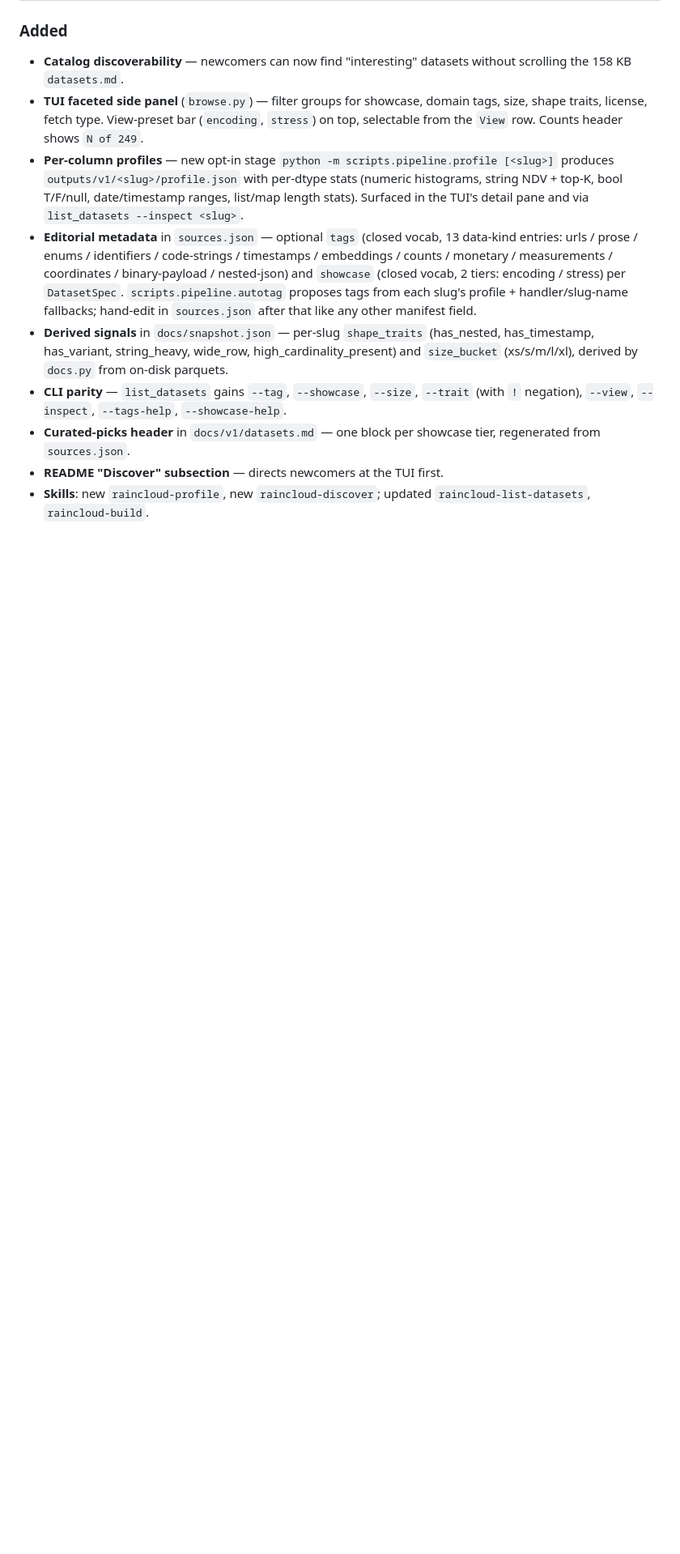
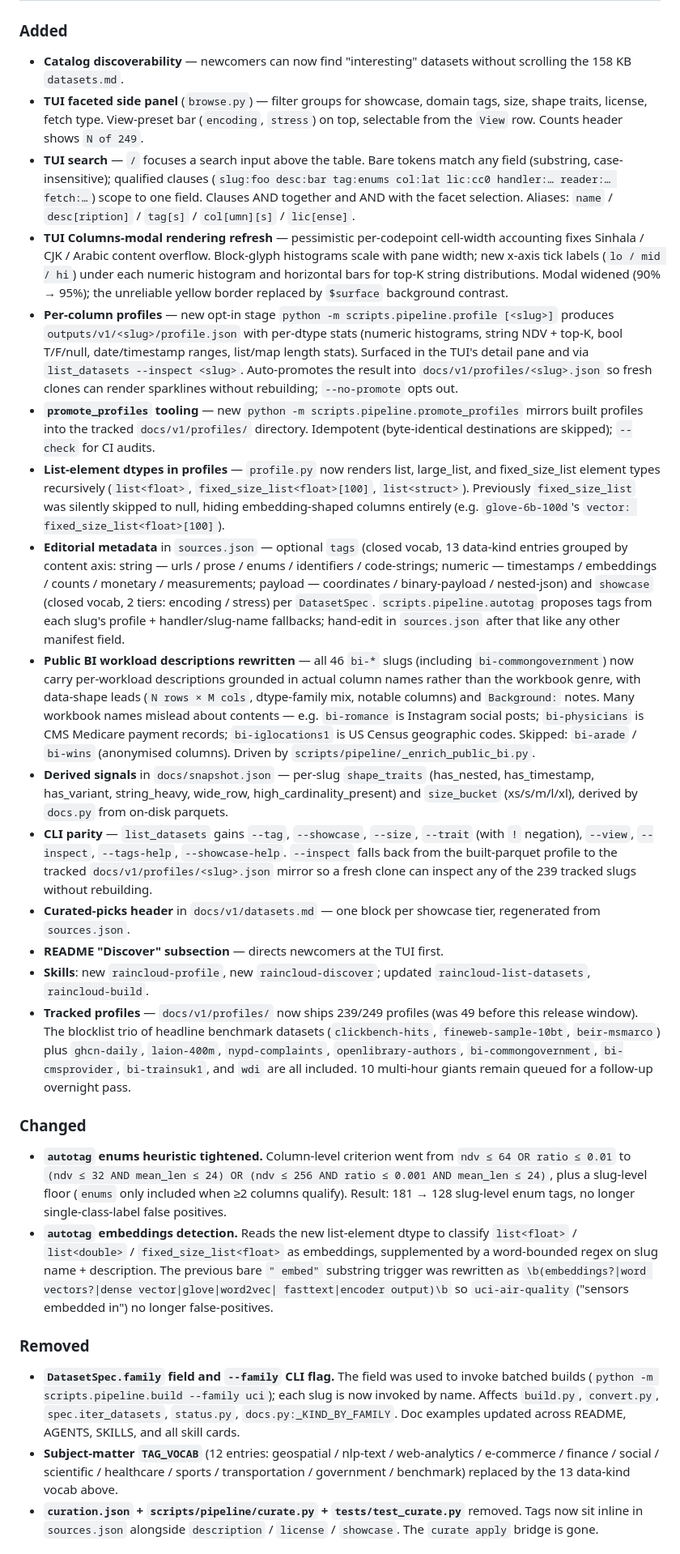
Before and after one commit to spiraldb/raincloud, a Markdown page: CHANGELOG.md, the part around one of its changes. Shown at 81% size. Drawn GitHub-style; blank space fills up the shorter version.

Commit message:
changelog: bring 0.1.4 entry up to date with shipped scope
The 0.1.4 entry was last refreshed against the catalog-discoverability
bundle on 2026-05-12; since then it has accumulated TUI search +
Columns-modal rendering refresh, per-slug verify_tls opt-in (WDI
re-enable), promote_profiles tooling + profile.py auto-promote,
list-element dtype rendering (incl. fixed_size_list — previously
silently skipped for glove-style embedding columns), autotag enums
tightening + embeddings false-positive fix, public BI workload
description rewrites (46 slugs), removal of DatasetSpec.family /
--family CLI flag / curate.py, and 10 newly-tracked profiles from the
LARGE_BLOCKLIST. Date bumped to 2026-05-17. Schema section gains the
new fetch.verify_tls field.

Co-Authored-By: Claude <noreply@anthropic.com>
Signed-off-by: mprammer <martin@spiraldb.com>

```diff
--- a/CHANGELOG.md
+++ b/CHANGELOG.md
@@ -15,29 +15,107 @@ and this project follows [Semantic Versioning](https://semver.org/spec/v2.0.0.ht
   domain tags, size, shape traits, license, fetch type. View-preset bar
   (`encoding`, `stress`) on top, selectable from the `View` row. Counts
   header shows `N of 249`.
+- **TUI search** — `/` focuses a search input above the table. Bare
+  tokens match any field (substring, case-insensitive); qualified
+  clauses (`slug:foo desc:bar tag:enums col:lat lic:cc0 handler:…
+  reader:… fetch:…`) scope to one field. Clauses AND together and AND
+  with the facet selection. Aliases: `name` / `desc[ription]` /
+  `tag[s]` / `col[umn][s]` / `lic[ense]`.
+- **TUI Columns-modal rendering refresh** — pessimistic per-codepoint
+  cell-width accounting fixes Sinhala / CJK / Arabic content overflow.
+  Block-glyph histograms scale with pane width; new x-axis tick labels
+  (`lo / mid / hi`) under each numeric histogram and horizontal bars
+  for top-K string distributions. Modal widened (90% → 95%); the
+  unreliable yellow border replaced by `$surface` background contrast.
 - **Per-column profiles** — new opt-in stage
   `python -m scripts.pipeline.profile [<slug>]` produces
   `outputs/v1/<slug>/profile.json` with per-dtype stats (numeric
   histograms, string NDV + top-K, bool T/F/null, date/timestamp ranges,
   list/map length stats). Surfaced in the TUI's detail pane and via
-  `list_datasets --inspect <slug>`.
+  `list_datasets --inspect <slug>`. Auto-promotes the result into
+  `docs/v1/profiles/<slug>.json` so fresh clones can render sparklines
+  without rebuilding; `--no-promote` opts out.
+- **`promote_profiles` tooling** — new
+  `python -m scripts.pipeline.promote_profiles` mirrors built
+  profiles into the tracked `docs/v1/profiles/` directory. Idempotent
+  (byte-identical destinations are skipped); `--check` for CI audits.
+- **List-element dtypes in profiles** — `profile.py` now renders list,
+  large_list, and fixed_size_list element types recursively
+  (`list<float>`, `fixed_size_list<float>[100]`, `list<struct>`).
+  Previously `fixed_size_list` was silently skipped to null, hiding
+  embedding-shaped columns entirely (e.g. `glove-6b-100d`'s `vector:
+  fixed_size_list<float>[100]`).
 - **Editorial metadata** in `sources.json` — optional `tags` (closed
-  vocab, 13 data-kind entries: urls / prose / enums / identifiers /
-  code-strings / timestamps / embeddings / counts / monetary /
-  measurements / coordinates / binary-payload / nested-json) and
+  vocab, 13 data-kind entries grouped by content axis:
+  string — urls / prose / enums / identifiers / code-strings;
+  numeric — timestamps / embeddings / counts / monetary / measurements;
+  payload — coordinates / binary-payload / nested-json) and
   `showcase` (closed vocab, 2 tiers: encoding / stress) per
   `DatasetSpec`. `scripts.pipeline.autotag` proposes tags from each
   slug's profile + handler/slug-name fallbacks; hand-edit in
   `sources.json` after that like any other manifest field.
+- **Public BI workload descriptions rewritten** — all 46 `bi-*` slugs
+  (including `bi-commongovernment`) now carry per-workload descriptions
+  grounded in actual column names rather than the workbook genre, with
+  data-shape leads (`N rows × M cols`, dtype-family mix, notable
+  columns) and `Background:` notes. Many workbook names mislead about
+  contents — e.g. `bi-romance` is Instagram social posts; `bi-physicians`
+  is CMS Medicare payment records; `bi-iglocations1` is US Census
+  geographic codes. Skipped: `bi-arade` / `bi-wins` (anonymised
+  columns). Driven by `scripts/pipeline/_enrich_public_bi.py`.
 - **Derived signals** in `docs/snapshot.json` — per-slug `shape_traits`
   (has_nested, has_timestamp, has_variant, string_heavy, wide_row,
   high_cardinality_present) and `size_bucket` (xs/s/m/l/xl), derived by
   `docs.py` from on-disk parquets.
 - **CLI parity** — `list_datasets` gains `--tag`, `--showcase`, `--size`,
   `--trait` (with `!` negation), `--view`, `--inspect`, `--tags-help`,
-  `--showcase-help`.
+  `--showcase-help`. `--inspect` falls back from the built-parquet
+  profile to the tracked `docs/v1/profiles/<slug>.json` mirror so a
+  fresh clone can inspect any of the 239 tracked slugs without
+  rebuilding.
 - **Curated-picks header** in `docs/v1/datasets.md` — one block per
   showcase tier, regenerated from `sources.json`.
 - **README "Discover" subsection** — directs newcomers at the TUI first.
 - **Skills**: new `raincloud-profile`, new `raincloud-discover`; updated
   `raincloud-list-datasets`, `raincloud-build`.
+- **Tracked profiles** — `docs/v1/profiles/` now ships 239/249 profiles
+  (was 49 before this release window). The blocklist trio of headline
+  benchmark datasets (`clickbench-hits`, `fineweb-sample-10bt`,
+  `beir-msmarco`) plus `ghcn-daily`, `laion-400m`, `nypd-complaints`,
+  `openlibrary-authors`, `bi-commongovernment`, `bi-cmsprovider`,
+  `bi-trainsuk1`, and `wdi` are all included. 10 multi-hour giants
+  remain queued for a follow-up overnight pass.
+
+### Changed
+
+- **`autotag` enums heuristic tightened.** Column-level criterion went
+  from `ndv ≤ 64 OR ratio ≤ 0.01` to `(ndv ≤ 32 AND mean_len ≤ 24) OR
+  (ndv ≤ 256 AND ratio ≤ 0.001 AND mean_len ≤ 24)`, plus a slug-level
+  floor (`enums` only included when ≥2 columns qualify). Result: 181 →
+  128 slug-level enum tags, no longer single-class-label false
+  positives.
+- **`autotag` embeddings detection.** Reads the new list-element dtype
+  to classify `list<float>` / `list<double>` / `fixed_size_list<float>`
+  as embeddings, supplemented by a word-bounded regex on slug name +
+  description. The previous bare `" embed"` substring trigger was
+  rewritten as `\b(embeddings?|word vectors?|dense vector|glove|word2vec|
+  fasttext|encoder output)\b` so `uci-air-quality` ("sensors embedded
+  in") no longer false-positives.
+
+### Removed
+
+- **`DatasetSpec.family` field and `--family` CLI flag.** The field
+  was used to invoke batched builds (`python -m scripts.pipeline.build
+  --family uci`); each slug is now invoked by name. Affects
+  `build.py`, `convert.py`, `spec.iter_datasets`, `status.py`,
+  `docs.py:_KIND_BY_FAMILY`. Doc examples updated across README,
+  AGENTS, SKILLS, and all skill cards.
+- **Subject-matter `TAG_VOCAB`** (12 entries: geospatial / nlp-text /
+  web-analytics / e-commerce / finance / social / scientific /
+  healthcare / sports / transportation / government / benchmark)
+  replaced by the 13 data-kind vocab above.
+- **`curation.json` + `scripts/pipeline/curate.py` + `tests/test_curate.py`**
+  removed. Tags now sit inline in `sources.json` alongside
+  `description` / `license` / `showcase`. The `curate apply` bridge is
+  gone.
+
```
Also changed, not shown: other parts of CHANGELOG.md (+24 -1 lines).
